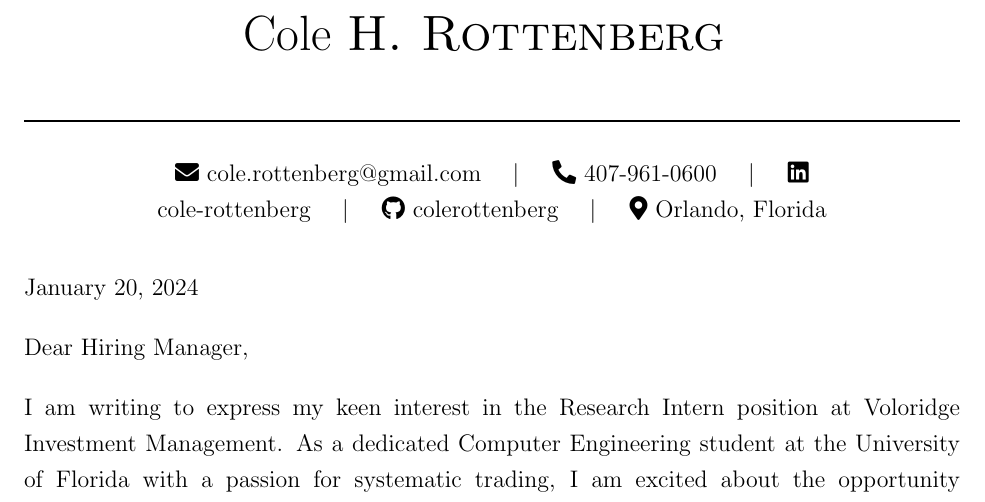
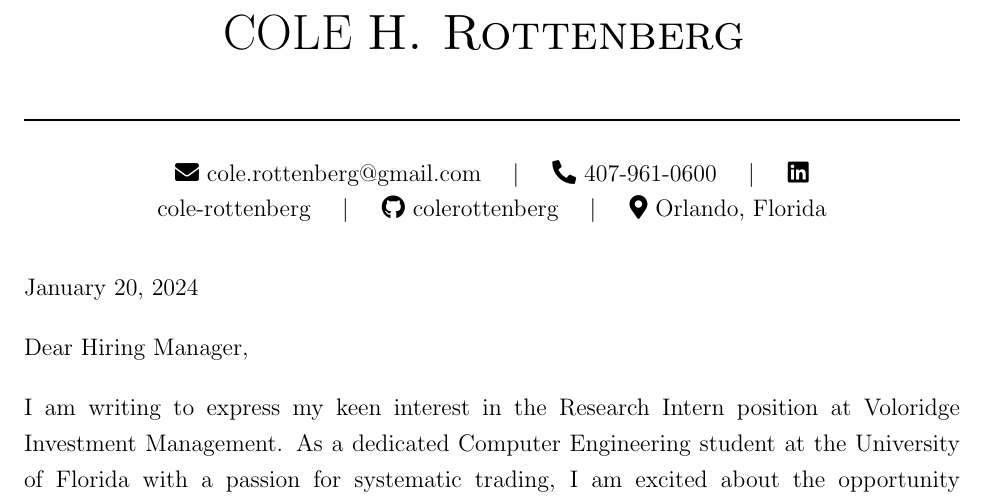
Before and after one commit to colerottenberg/expressive-resume, a LaTeX document (src/voloridge.tex): part of page 1 of 2, cut so that both start at the same text. Compiled offline with pdfLaTeX.

Commit message:
all caps name

```diff
--- a/src/voloridge.tex
+++ b/src/voloridge.tex
@@ -5,7 +5,7 @@
 \sloppy
 
 \coverletterheader[
-    firstname=Cole,
+    firstname=COLE,
     middleinitial=H,
     lastname=Rottenberg,
     email=cole.rottenberg@gmail.com,
```
Also changed, not shown: src/voloridge.pdf.
